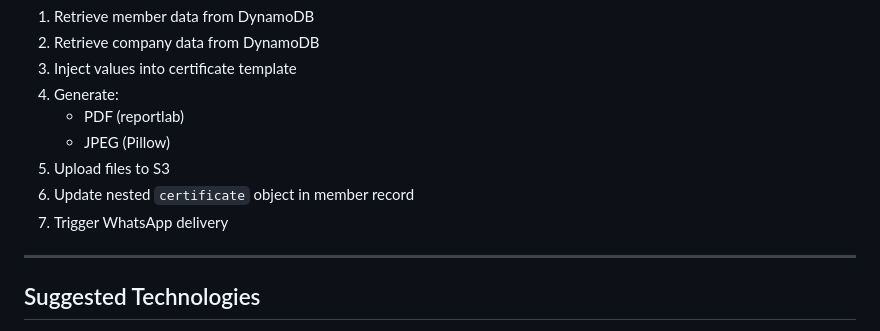
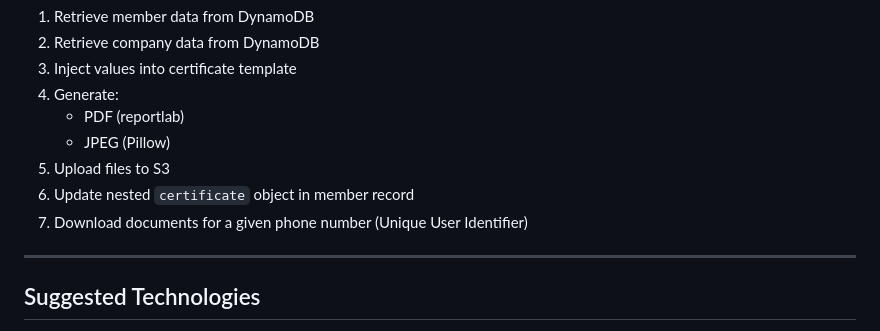
Before and after one commit to pamathieu/kafapp, a Markdown page: README.md, the part around the change. Drawn GitHub-style.

Commit message:
Updated step 7 in Phase 4

```diff
--- a/README.md
+++ b/README.md
@@ -166,7 +166,7 @@ timestamp
    - JPEG (Pillow)
 5. Upload files to S3
 6. Update nested `certificate` object in member record
-7. Trigger WhatsApp delivery
+7. Download documents for a given phone number (Unique User Identifier)
 
 ---
 
```
